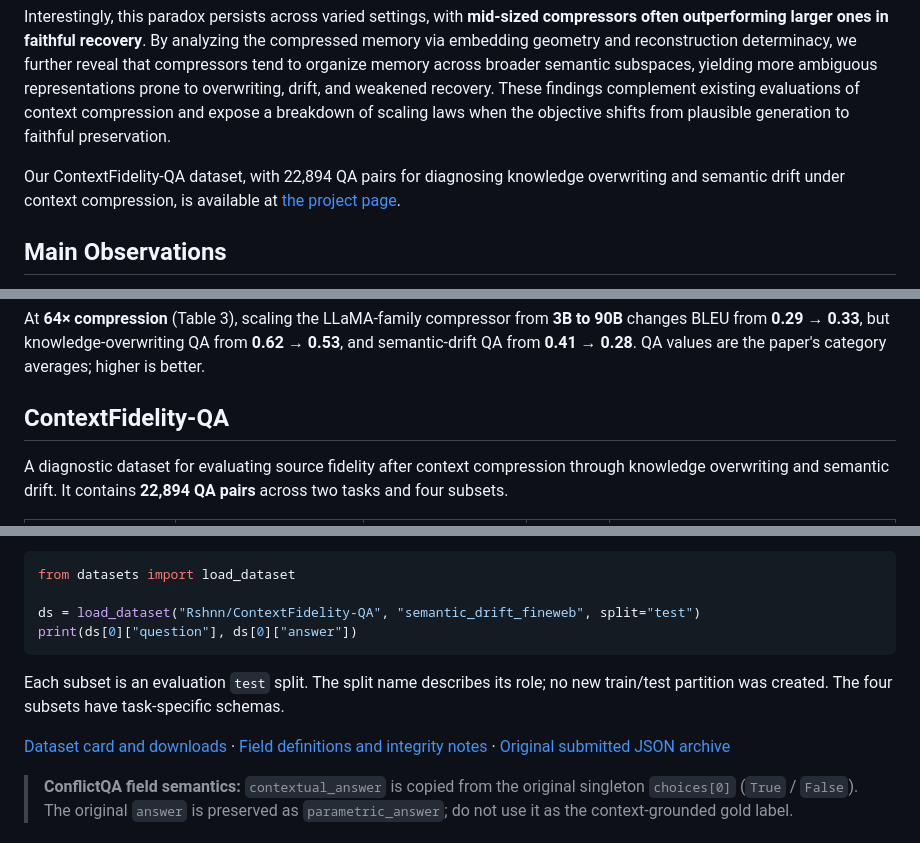
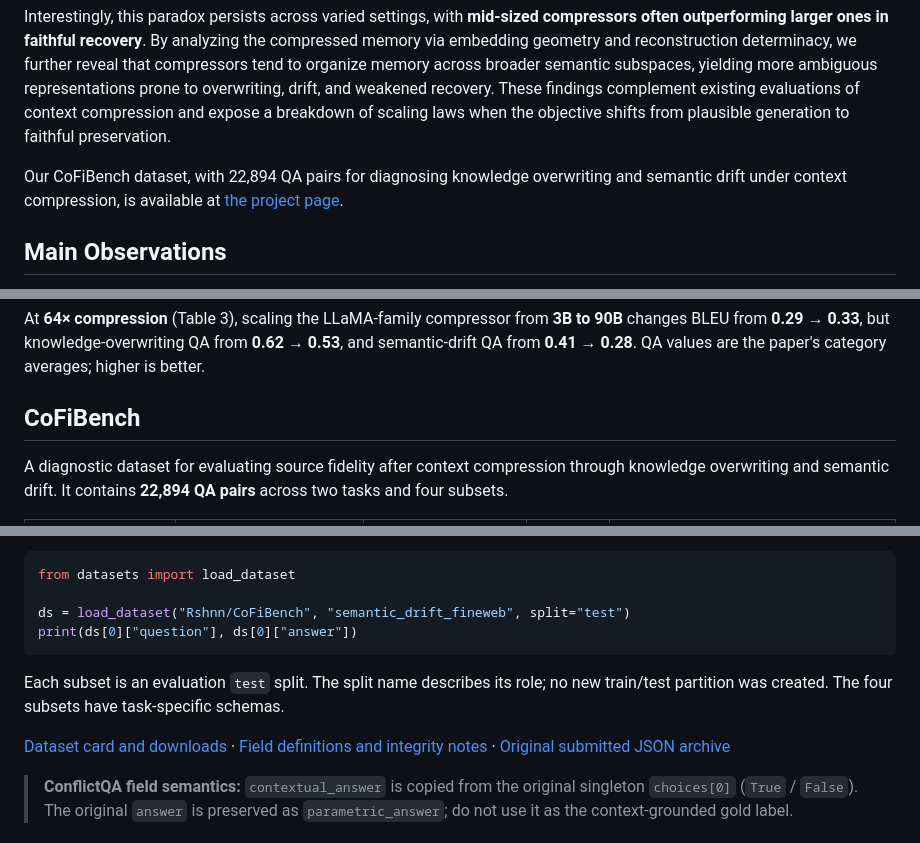
Before and after one commit to Rshnnn/When-Less-Is-More, a Markdown page: README.md, 3 parts joined by grey strips. Drawn GitHub-style.

Commit message:
Use CoFiBench consistently in dataset links and usage

````diff
--- a/README.md
+++ b/README.md
@@ -30,7 +30,7 @@ Across 27 compressor setups spanning model families, scales, and compression rat
 
 Interestingly, this paradox persists across varied settings, with **mid-sized compressors often outperforming larger ones in faithful recovery**. By analyzing the compressed memory via embedding geometry and reconstruction determinacy, we further reveal that compressors tend to organize memory across broader semantic subspaces, yielding more ambiguous representations prone to overwriting, drift, and weakened recovery. These findings complement existing evaluations of context compression and expose a breakdown of scaling laws when the objective shifts from plausible generation to faithful preservation.
 
-Our ContextFidelity-QA dataset, with 22,894 QA pairs for diagnosing knowledge overwriting and semantic drift under context compression, is available at [the project page](https://rshnnn.github.io/When-Less-Is-More/).
+Our CoFiBench dataset, with 22,894 QA pairs for diagnosing knowledge overwriting and semantic drift under context compression, is available at [the project page](https://rshnnn.github.io/When-Less-Is-More/).
 
 ## Main Observations
 
@@ -43,7 +43,7 @@ Our ContextFidelity-QA dataset, with 22,894 QA pairs for diagnosing knowledge ov
 
 At **64× compression** (Table 3), scaling the LLaMA-family compressor from **3B to 90B** changes BLEU from **0.29 → 0.33**, but knowledge-overwriting QA from **0.62 → 0.53**, and semantic-drift QA from **0.41 → 0.28**. QA values are the paper's category averages; higher is better.
 
-## ContextFidelity-QA
+## CoFiBench
 
 A diagnostic dataset for evaluating source fidelity after context compression through knowledge overwriting and semantic drift. It contains **22,894 QA pairs** across two tasks and four subsets.
 
@@ -60,7 +60,7 @@ FaithEval contexts occur in both task families, so the total is not a count of d
 ```python
 from datasets import load_dataset
 
-ds = load_dataset("Rshnn/ContextFidelity-QA", "semantic_drift_fineweb", split="test")
+ds = load_dataset("Rshnn/CoFiBench", "semantic_drift_fineweb", split="test")
 print(ds[0]["question"], ds[0]["answer"])
 ```
 
````
Also changed, not shown: other parts of README.md (+3 -3 lines).
